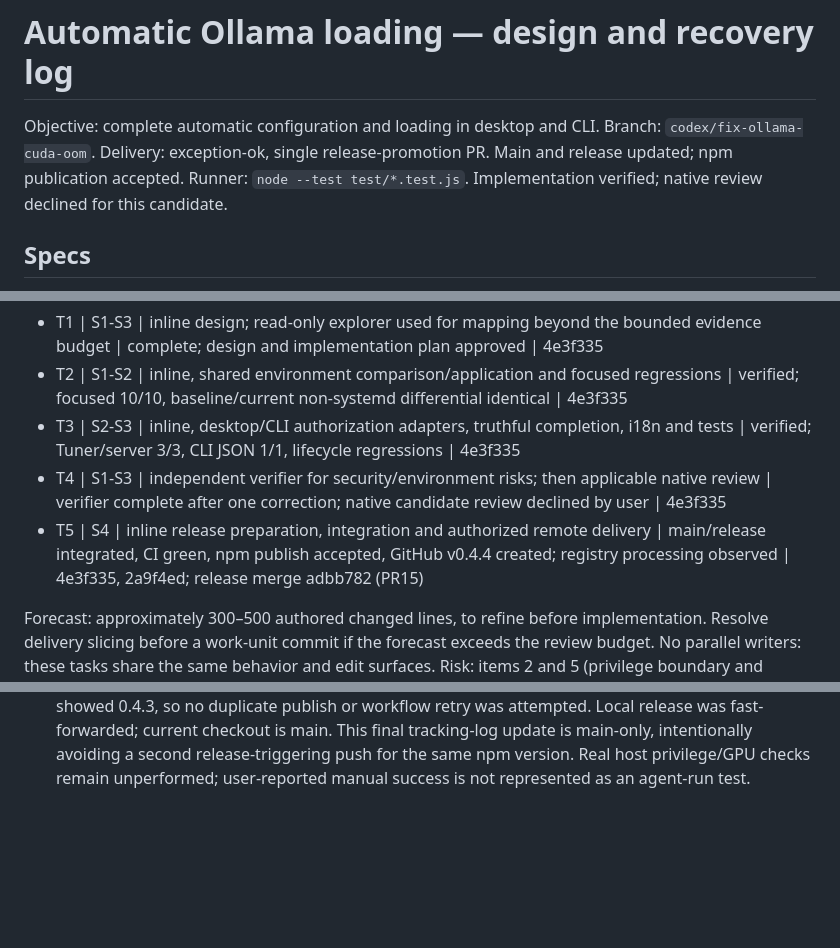
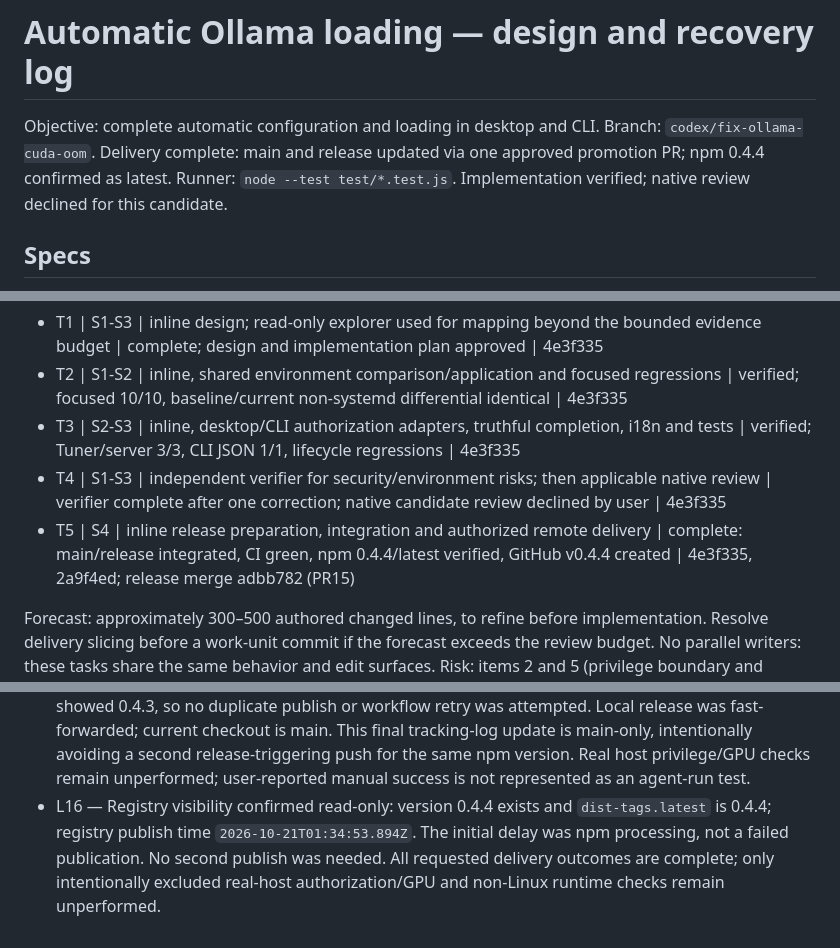
Before and after one commit to ronald32acunadev/llmtuner, a Markdown page: odd/tasks/automatic-ollama-load.md, 3 parts joined by grey strips. Drawn GitHub-style; blank space fills up the shorter version.

Commit message:
docs(release): confirm npm v0.4.4 availability

```diff
--- a/odd/tasks/automatic-ollama-load.md
+++ b/odd/tasks/automatic-ollama-load.md
@@ -1,6 +1,6 @@
 # Automatic Ollama loading — design and recovery log
 Objective: complete automatic configuration and loading in desktop and CLI. Branch: `codex/fix-ollama-cuda-oom`.
-Delivery: exception-ok, single release-promotion PR. Main and release updated; npm publication accepted. Runner: `node --test test/*.test.js`. Implementation verified; native review declined for this candidate.
+Delivery complete: main and release updated via one approved promotion PR; npm 0.4.4 confirmed as latest. Runner: `node --test test/*.test.js`. Implementation verified; native review declined for this candidate.
 
 ## Specs
 
@@ -38,7 +38,7 @@ Delivery: exception-ok, single release-promotion PR. Main and release updated; n
 - T2 | S1-S2 | inline, shared environment comparison/application and focused regressions | verified; focused 10/10, baseline/current non-systemd differential identical | 4e3f335
 - T3 | S2-S3 | inline, desktop/CLI authorization adapters, truthful completion, i18n and tests | verified; Tuner/server 3/3, CLI JSON 1/1, lifecycle regressions | 4e3f335
 - T4 | S1-S3 | independent verifier for security/environment risks; then applicable native review | verifier complete after one correction; native candidate review declined by user | 4e3f335
-- T5 | S4 | inline release preparation, integration and authorized remote delivery | main/release integrated, CI green, npm publish accepted, GitHub v0.4.4 created; registry processing observed | 4e3f335, 2a9f4ed; release merge adbb782 (PR15)
+- T5 | S4 | inline release preparation, integration and authorized remote delivery | complete: main/release integrated, CI green, npm 0.4.4/latest verified, GitHub v0.4.4 created | 4e3f335, 2a9f4ed; release merge adbb782 (PR15)
 
 Forecast: approximately 300–500 authored changed lines, to refine before implementation. Resolve delivery slicing before a work-unit commit if the forecast exceeds the review budget. No parallel writers: these tasks share the same behavior and edit surfaces. Risk: items 2 and 5 (privilege boundary and service configuration); running-state coordination must also be assessed before implementation.
 
@@ -105,3 +105,4 @@ Authorization references: [polkit pkexec manual](https://www.freedesktop.org/sof
 - L13 — User answered "si dale" to the explicit exception: one promotion PR into release without an approved linked issue or classification labels and exceeding 400 lines. This supersedes ask-on-risk chain selection; the feature must publish atomically, not as partial dependent releases. Preserve one coherent implementation work unit with tests/docs and patch-version metadata, followed only by passive delivery-log updates. No protected labels will be invented or changed.
 - L14 — Implementation commit `4e3f335` contains the complete verified work unit and version 0.4.4 (19 files, 788 additions and 36 deletions). Fresh tests 249/249, package dry-run includes both runtime modules, shell syntax check passed; shellcheck is unavailable. Native assessment: high due to privileged process boundary. User selected "2" (skip this time); exact provider invocation confirmed `action: declined`, `consent: declined_this_candidate`, target `sha256:bf49973c5c7a8a0001019bad34055a12dc9f942c7794aa0fa5ff29030021a375`. No native approval or receipt is claimed. Other reviews remain enabled; ordinary authorized delivery continues. Fresh remote fetch confirmed unchanged main/release before integration.
 - L15 — Passive log commit `2a9f4ed` assessed passive/review-not-due, then local main fast-forwarded and re-tested 249/249. Normal HTTPS push updated origin/main. Created and attached PR15 (`main` -> `release`); CI39527826391 passed for exact head `2a9f4ed`. Authorized merge with matching-head guard produced `adbb782` and no force push. Release workflow39527896444 passed both test and publish jobs, created public GitHub Release `v0.4.4` at `adbb782`, and npm confirmed acceptance of `llm-tuner@0.4.4`. npm warned that processing can take minutes; immediate registry reads still showed 0.4.3, so no duplicate publish or workflow retry was attempted. Local release was fast-forwarded; current checkout is main. This final tracking-log update is main-only, intentionally avoiding a second release-triggering push for the same npm version. Real host privilege/GPU checks remain unperformed; user-reported manual success is not represented as an agent-run test.
+- L16 — Registry visibility confirmed read-only: version 0.4.4 exists and `dist-tags.latest` is 0.4.4; registry publish time `2026-10-21T01:34:53.894Z`. The initial delay was npm processing, not a failed publication. No second publish was needed. All requested delivery outcomes are complete; only intentionally excluded real-host authorization/GPU and non-Linux runtime checks remain unperformed.
```
